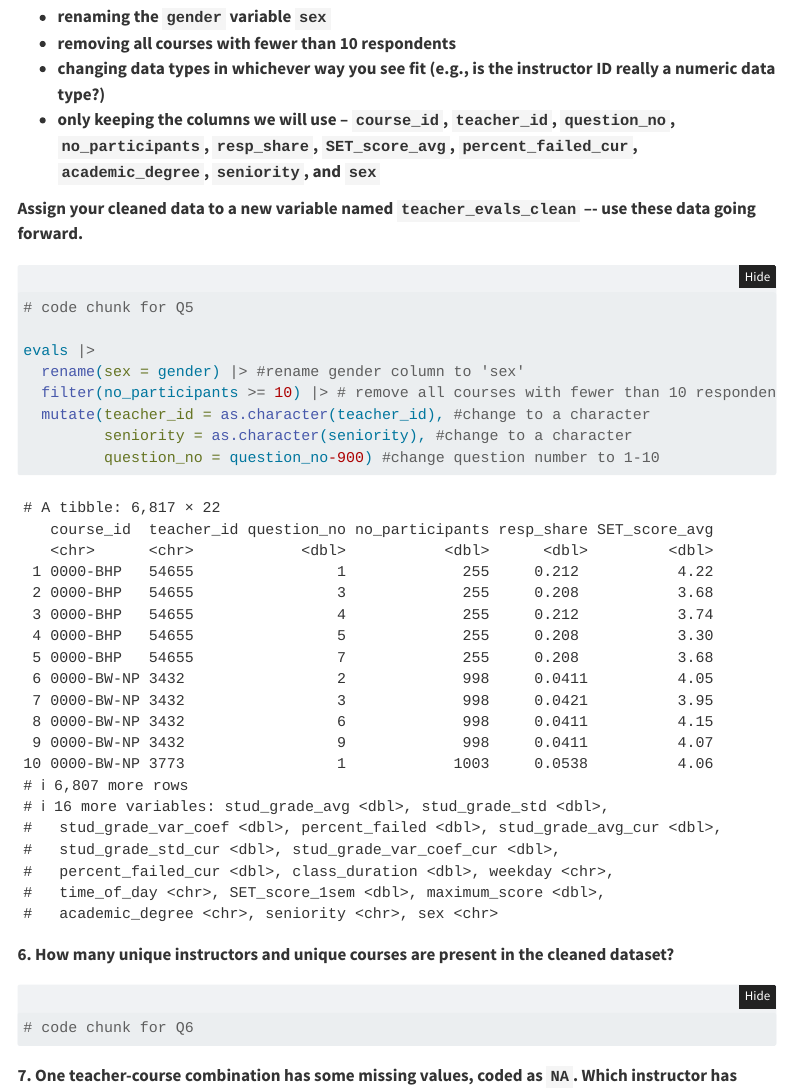
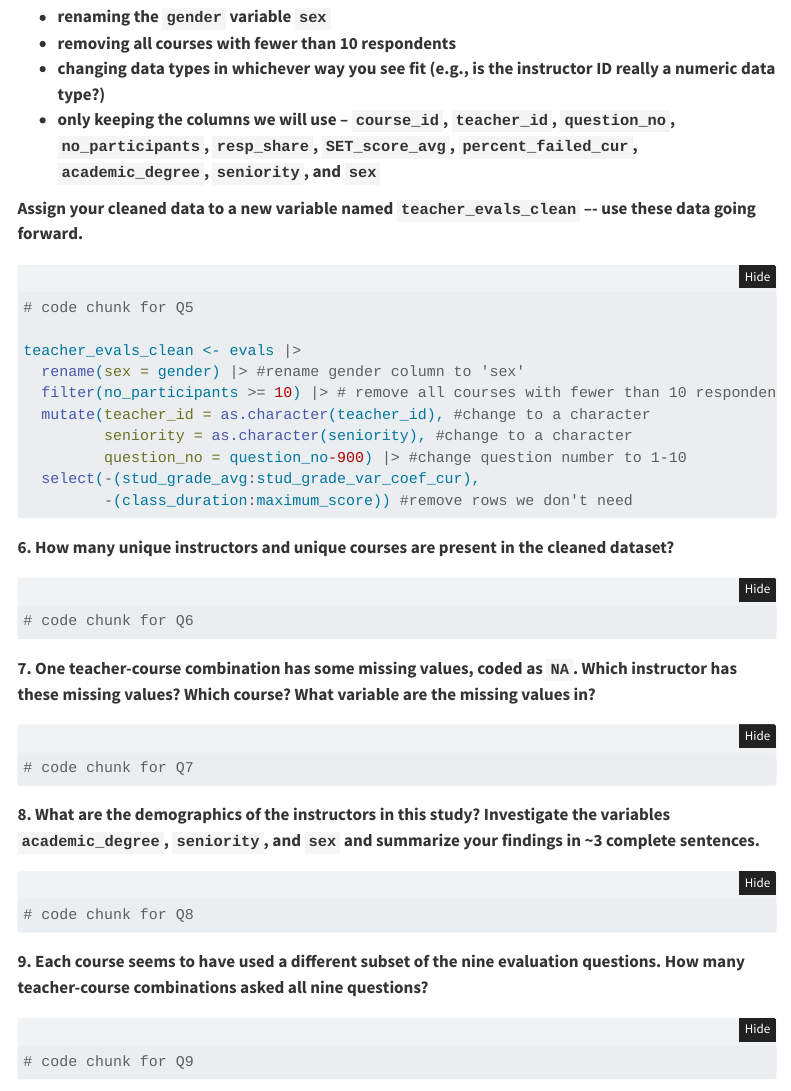
Before and after one commit to EvaMoylan/lab-3-EvaMoylan, a Quarto document (lab-3-student.qmd): the page in a window 1100 px wide, from 4750 px down. Rendered offline with R 4.5, knitr and Pandoc in place of Quarto, with nearby package versions; folded parts are opened; menus at the side of the page are left out.

Commit message:
Question 5 done!

````diff
--- a/lab-3-student.qmd
+++ b/lab-3-student.qmd
@@ -207,12 +207,15 @@ head(evals)
 #| label: data-cleaning
 # code chunk for Q5
 
-evals |>
+teacher_evals_clean <- evals |>
   rename(sex = gender) |> #rename gender column to 'sex'
   filter(no_participants >= 10) |> # remove all courses with fewer than 10 respondents
   mutate(teacher_id = as.character(teacher_id), #change to a character
          seniority = as.character(seniority), #change to a character
-         question_no = question_no-900) #change question number to 1-10
+         question_no = question_no-900) |> #change question number to 1-10
+  select(-(stud_grade_avg:stud_grade_var_coef_cur),
+         -(class_duration:maximum_score)) #remove rows we don't need
+
 
 ```
 
````
